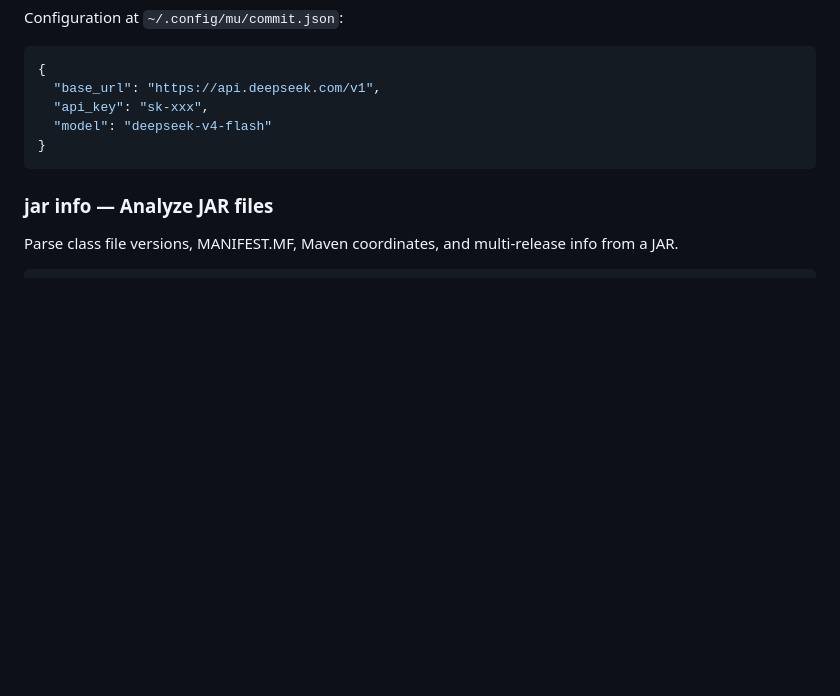
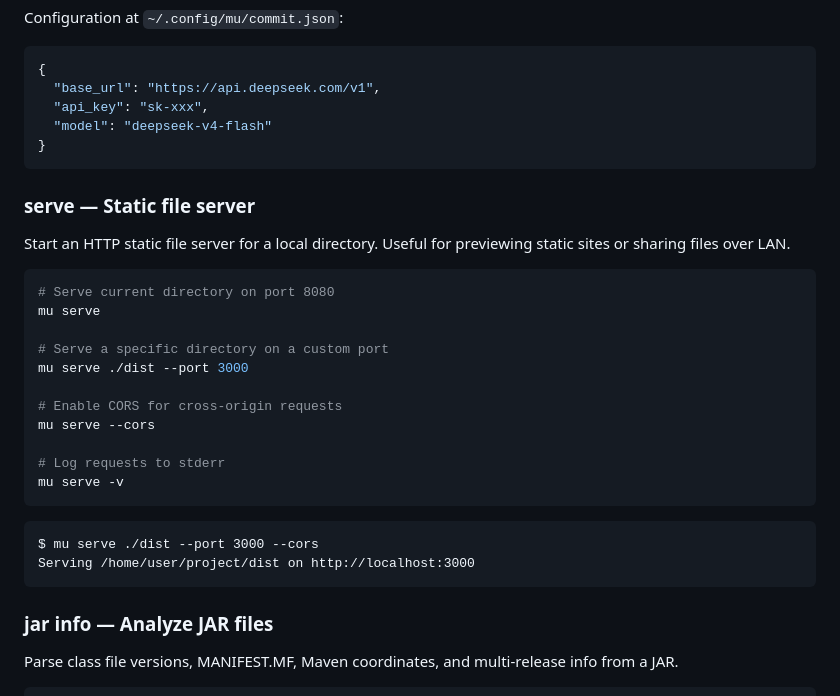
Before and after one commit to yusiwen/myUtilities, a Markdown page: README.md, the part around the change. GitHub-like rendering; blank space fills up the shorter version.

Commit message:
docs: add serve command to README

````diff
--- a/README.md
+++ b/README.md
@@ -148,6 +148,29 @@ Configuration at `~/.config/mu/commit.json`:
 }
 ```
 
+### serve — Static file server
+
+Start an HTTP static file server for a local directory. Useful for previewing static sites or sharing files over LAN.
+
+```bash
+# Serve current directory on port 8080
+mu serve
+
+# Serve a specific directory on a custom port
+mu serve ./dist --port 3000
+
+# Enable CORS for cross-origin requests
+mu serve --cors
+
+# Log requests to stderr
+mu serve -v
+```
+
+```
+$ mu serve ./dist --port 3000 --cors
+Serving /home/user/project/dist on http://localhost:3000
+```
+
 ### jar info — Analyze JAR files
 
 Parse class file versions, MANIFEST.MF, Maven coordinates, and multi-release info from a JAR.
````
